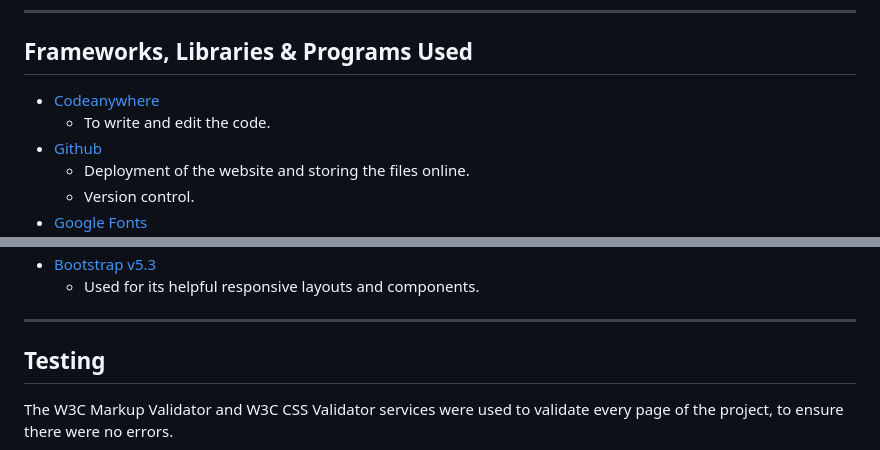
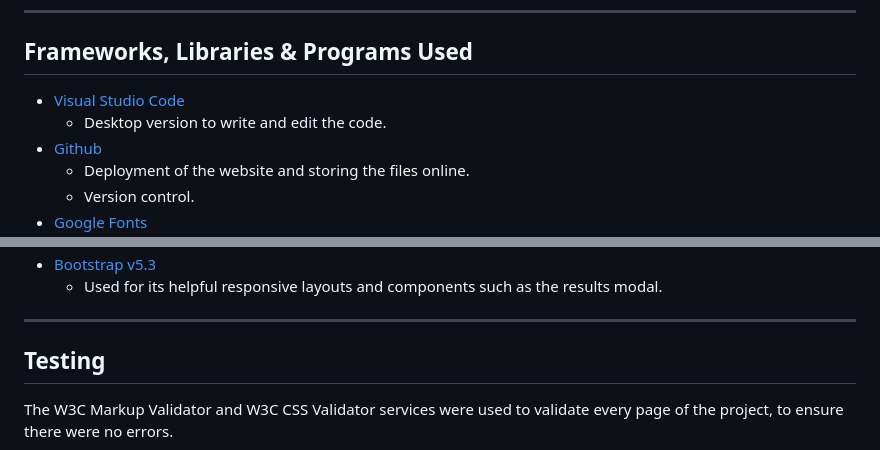
Before and after one commit to DarthKoder/Star-Wars-Question-Raider, a Markdown page: readme.md, 2 parts joined by grey strips. Rendered like a GitHub page.

```diff
--- a/readme.md
+++ b/readme.md
@@ -227,8 +227,8 @@ To help inspire the user and bring them into the Star Wars universe for their ex
 
 ## Frameworks, Libraries & Programs Used
 
- * [Codeanywhere](https://app.codeanywhere.com/)
-    * To write and edit the code.
+ * [Visual Studio Code](https://visualstudio.microsoft.com/)
+    * Desktop version to write and edit the code.
  * [Github](https://github.com/)
     * Deployment of the website and storing the files online.
     * Version control.
@@ -239,5 +239,5 @@ To help inspire the user and bring them into the Star Wars universe for their ex
 * [Bootstrap v5.3](https://getbootstrap.com/)
-    * Used for its helpful responsive layouts and components.
+    * Used for its helpful responsive layouts and components such as the results modal.
 
 ---
 
```
Also changed, not shown: other parts of readme.md (+3 -3 lines).
